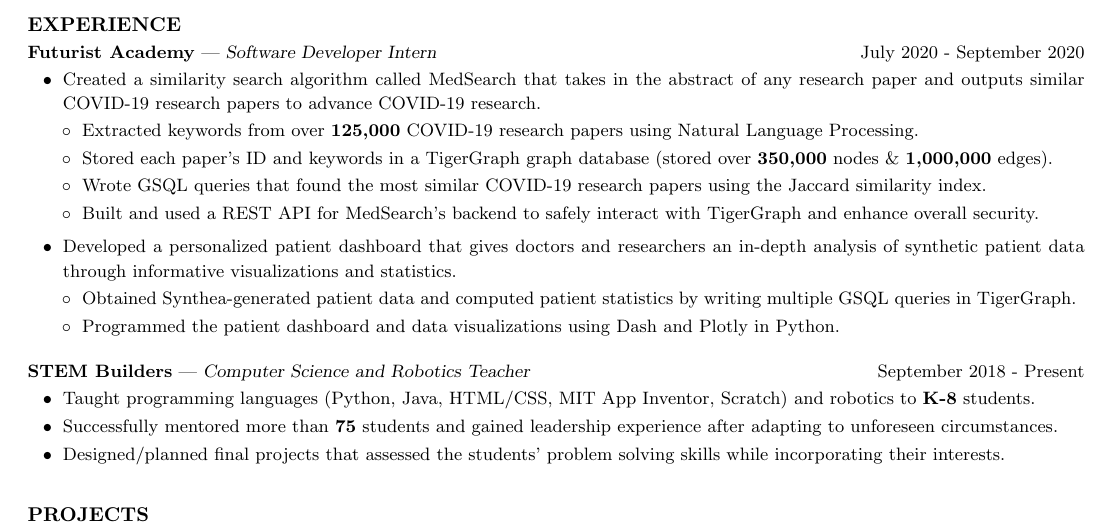
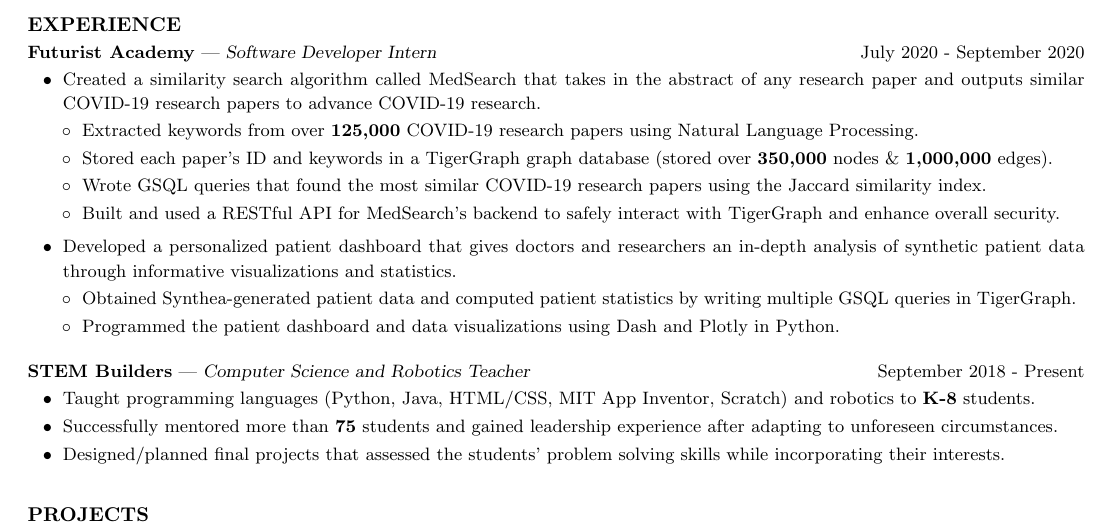
Before and after one commit to CharlesShi12/CharlesShiResume, a LaTeX CV (cv_4/CSresume.tex): part of the page, cut so that both start at the same text. Compiled offline with pdfLaTeX.

Commit message:
Update CSresume.tex

```diff
--- a/cv_4/CSresume.tex
+++ b/cv_4/CSresume.tex
@@ -40,7 +40,7 @@
 \vspace{1mm}
 \item[$\circ$] Wrote GSQL queries that found the most similar COVID-19 research papers using the Jaccard similarity index.
 \vspace{1mm}
-\item[$\circ$] Built and used a REST API for MedSearch's backend to safely interact with TigerGraph and enhance overall security.
+\item[$\circ$] Built and used a RESTful API for MedSearch's backend to safely interact with TigerGraph and enhance overall security.
 \end{itemize}
 \vspace{-6mm}
 \begin{itemize}[leftmargin=6.25mm]
```
